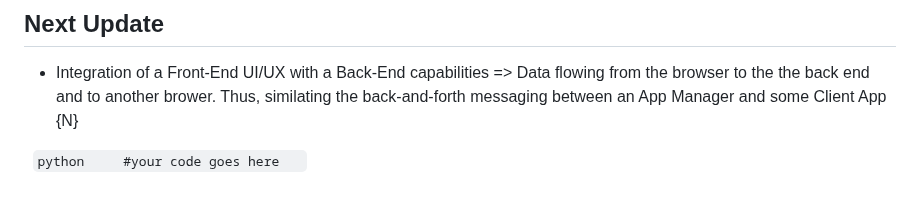
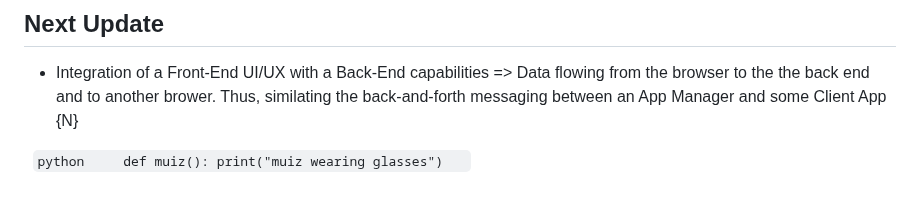
Before and after one commit to JIMOHMA/Manager-Client-messaging-system, a Markdown page: README.md, the part around the change. Rendered like a GitHub page.

````diff
--- a/README.md
+++ b/README.md
@@ -77,5 +77,6 @@ This is a use-case of how the ***ZeroMQ*** messaging library can be used to exch
 * Integration of a Front-End UI/UX with a Back-End capabilities => Data flowing from the browser to the the back end and to another brower. Thus, similating the back-and-forth messaging between an App Manager and some Client App {N}
 
   ```python
-    #your code goes here
+    def muiz():
+        print("muiz wearing glasses")
   ```
````
